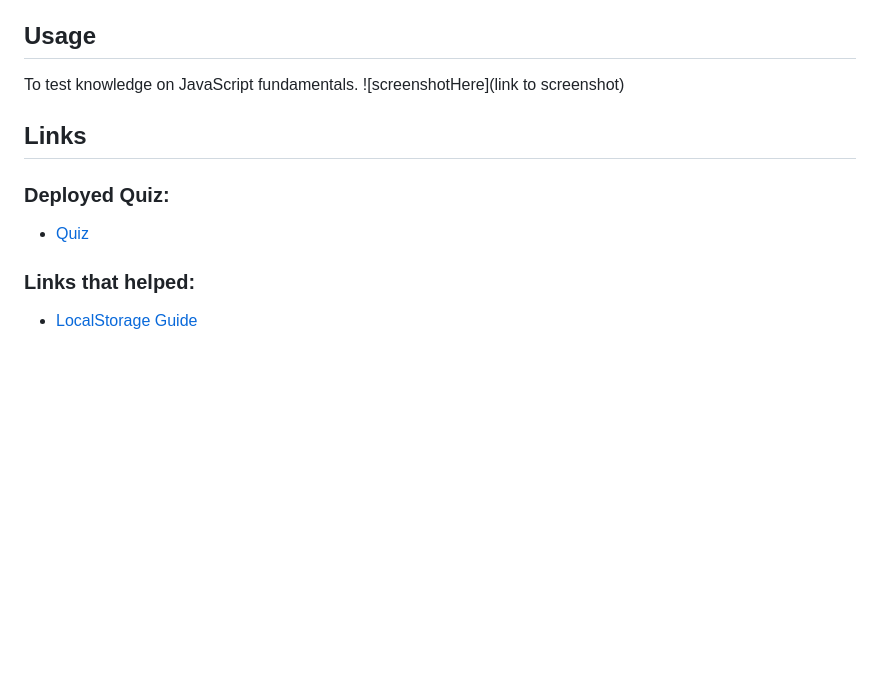
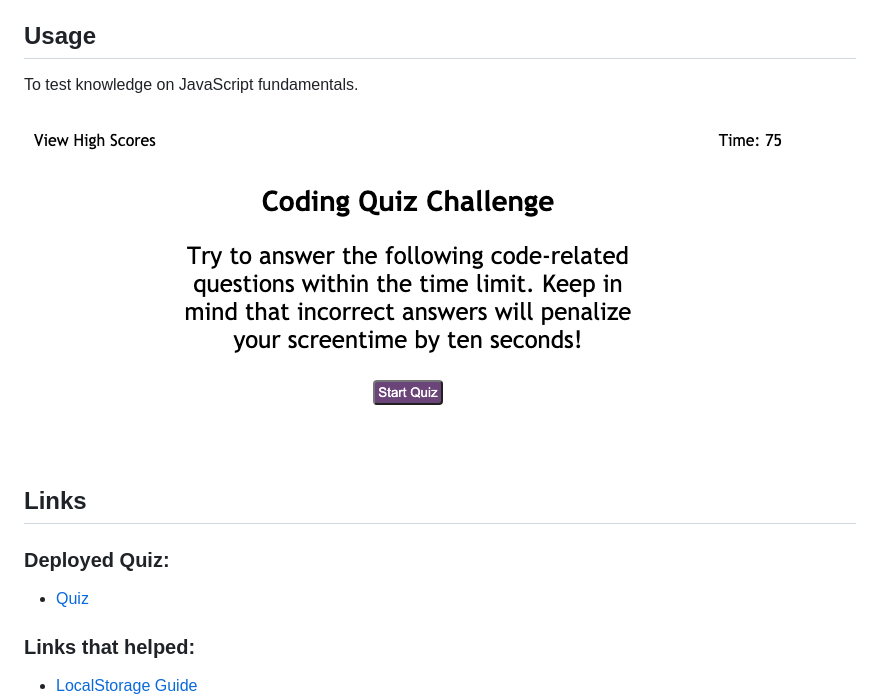
Before and after one commit to ShannonNell/UoT-coding-challenge-4, a Markdown page: README.md, the part around the change printed below. GitHub-like rendering; pictures changed too: assets/images/QuizScreenshot.png (added); blank space fills up the shorter version.

Commit message:
READme screenshot added

```diff
--- a/README.md
+++ b/README.md
@@ -14,11 +14,13 @@ Done as a challenge for UoT's Coding Bootcamp.
 
 ## Usage
 To test knowledge on JavaScript fundamentals.
-![screenshotHere](link to screenshot)
+
+![Quiz Screenshot](assets/images/QuizScreenshot.png)
 
 ## Links
 ### Deployed Quiz:
 * [Quiz](https://shannonnell.github.io/UoT-coding-challenge-4/)
+
 ### Links that helped:
 * [LocalStorage Guide](https://blog.logrocket.com/localstorage-javascript-complete-guide/#clear)
 * [LocalStorage Youtube](https://www.youtube.com/watch?v=DFhmNLKwwGw)
```
Also changed, not shown: other parts of README.md (+1 -1 lines).
